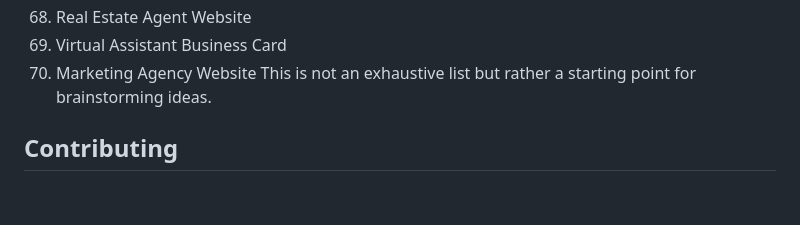
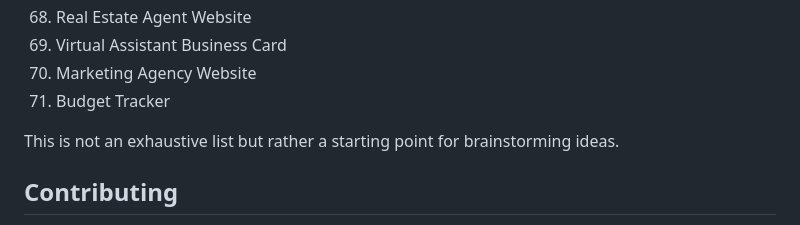
Before and after one commit to faithadewuyi/100-html-css-and-js-projects-for-beginners, a Markdown page: README.md, the part around the change. GitHub-like rendering; blank space fills up the shorter version.

```diff
--- a/README.md
+++ b/README.md
@@ -104,6 +104,8 @@ Each project folder contains its own README.md file with detailed instructions a
 68. Real Estate Agent Website
 69. Virtual Assistant Business Card
 70. Marketing Agency Website
+71. Budget Tracker
+
 This is not an exhaustive list but rather a starting point for brainstorming ideas.
 
 ## Contributing
```
Also changed, not shown: 71-budget-tracker-javascript/README.md (added, +58 -0 lines).
